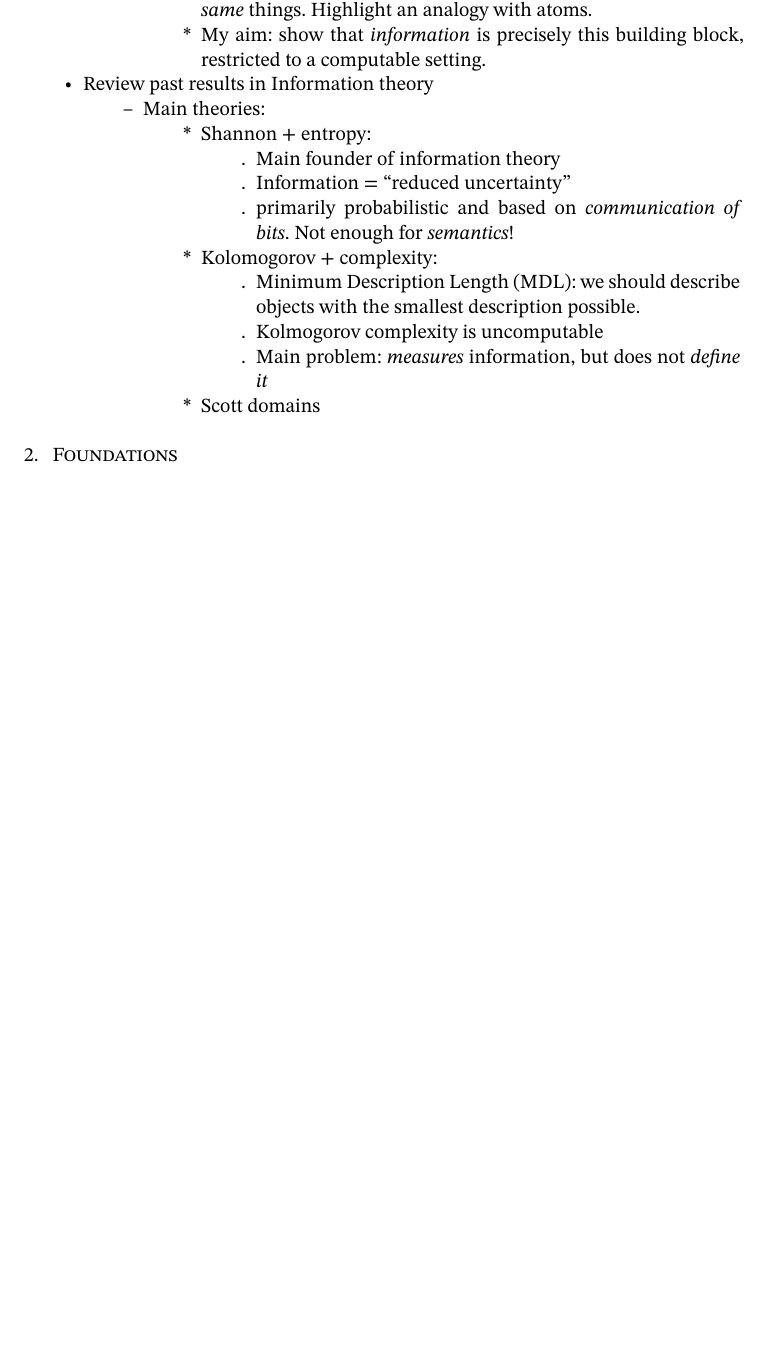
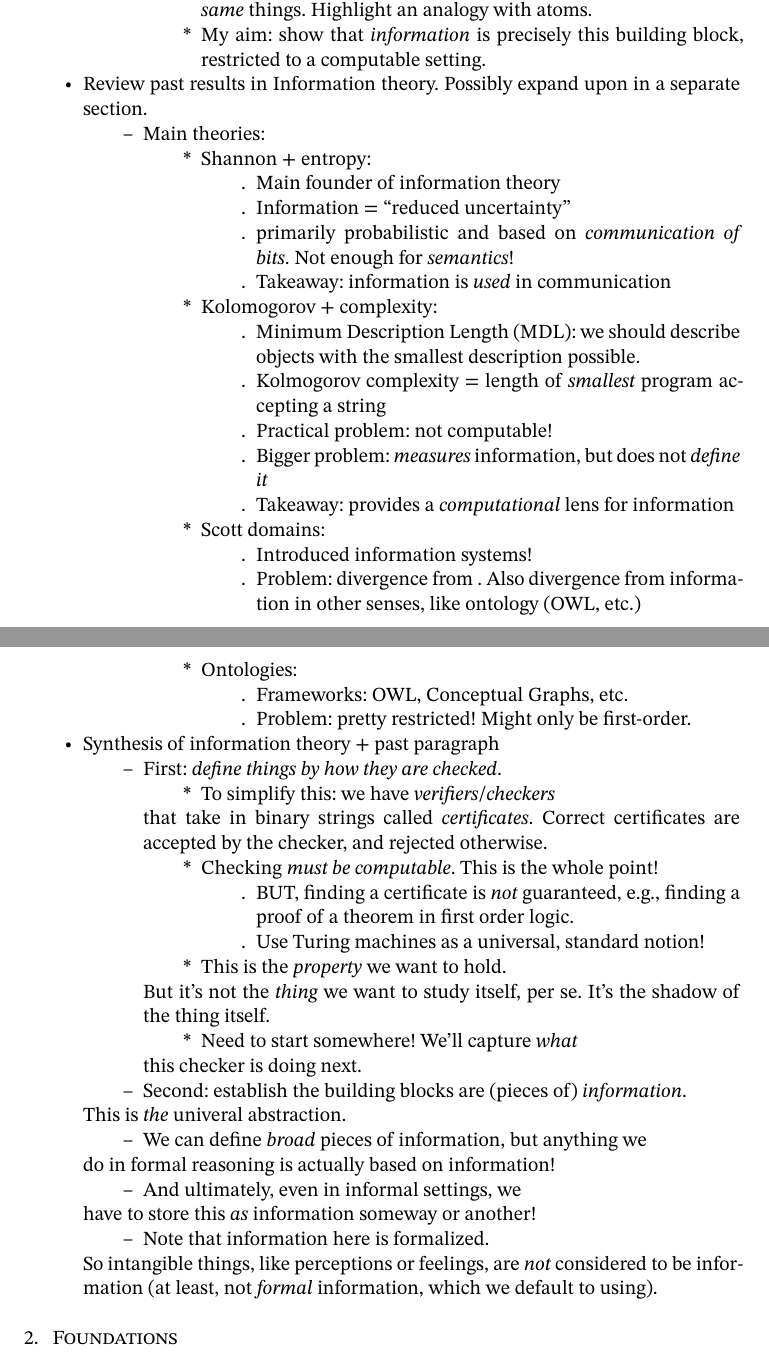
Before and after one commit to oscar-bender-stone/honors-thesis, a Typst document (source/0_index.typ, which reads source/1_introduction.typ): part of page 2 of 9 before the commit and two parts of pages 2 and 3 of 10 after it, the two joined at a grey line, cut so that both start at the same text, the shorter picture padded with empty space. Compiled offline with Typst 0.15.

Commit message:
Explained main steps for first part of thesis

```diff
--- a/source/1_introduction.typ
+++ b/source/1_introduction.typ
@@ -59,7 +59,8 @@
     - My aim: show that _information_ is precisely this building block,
       restricted to a computable setting.
 
-- Review past results in Information theory
+- Review past results in Information theory. Possibly expand upon in a separate
+  section.
 
   - Main theories:
 
@@ -72,13 +73,66 @@
       - primarily probabilistic and based on _communication of bits_. Not enough
         for _semantics_!
 
+      - Takeaway: information is _used_ in communication
+
     - Kolomogorov + complexity:
 
       - Minimum Description Length (MDL): we should describe objects with the
         smallest description possible.
 
-      - Kolmogorov complexity is uncomputable
+      - Kolmogorov complexity = length of _smallest_ program accepting a string
 
-      - Main problem: _measures_ information, but does not _define it_
+      - Practical problem: not computable!
 
-    - Scott domains
+      - Bigger problem: _measures_ information, but does not _define it_
+
+      - Takeaway: provides a _computational_ lens for information
+
+    - Scott domains:
+
+      - Introduced information systems!
+
+      - Problem: divergence from . Also divergence from information in other
+        senses, like ontology (OWL, etc.)
+
+    - Ontologies:
+
+      - Frameworks: OWL, Conceptual Graphs, etc.
+
+      - Problem: pretty restricted! Might only be first-order.
+
+
+- Synthesis of information theory + past paragraph
+
+  - First: _define things by how they are checked_.
+
+    - To simplify this: we have _verifiers_/_checkers_
+    that take in binary strings called _certificates_. Correct certificates are
+    accepted by the checker, and rejected otherwise.
+
+    - Checking _must be computable_. This is the whole point!
+
+      - BUT, finding a certificate is _not_ guaranteed, e.g., finding a proof of
+        a theorem in first order logic.
+
+      - Use Turing machines as a universal, standard notion!
+
+    - This is the _property_ we want to hold.
+    But it's not the _thing_ we want to study itself, per se. It's the shadow of
+    the thing itself.
+
+    - Need to start somewhere! We'll capture _what_
+    this checker is doing next.
+
+  - Second: establish the building blocks are (pieces of) _information_.
+  This is _the_ univeral abstraction.
+
+  - We can define _broad_ pieces of information, but anything we
+  do in formal reasoning is actually based on information!
+
+  - And ultimately, even in informal settings, we
+  have to store this _as_ information someway or another!
+
+  - Note that information here is formalized.
+  So intangible things, like perceptions or feelings, are _not_ considered to be
+  information (at least, not _formal_ information, which we default to using).
```
